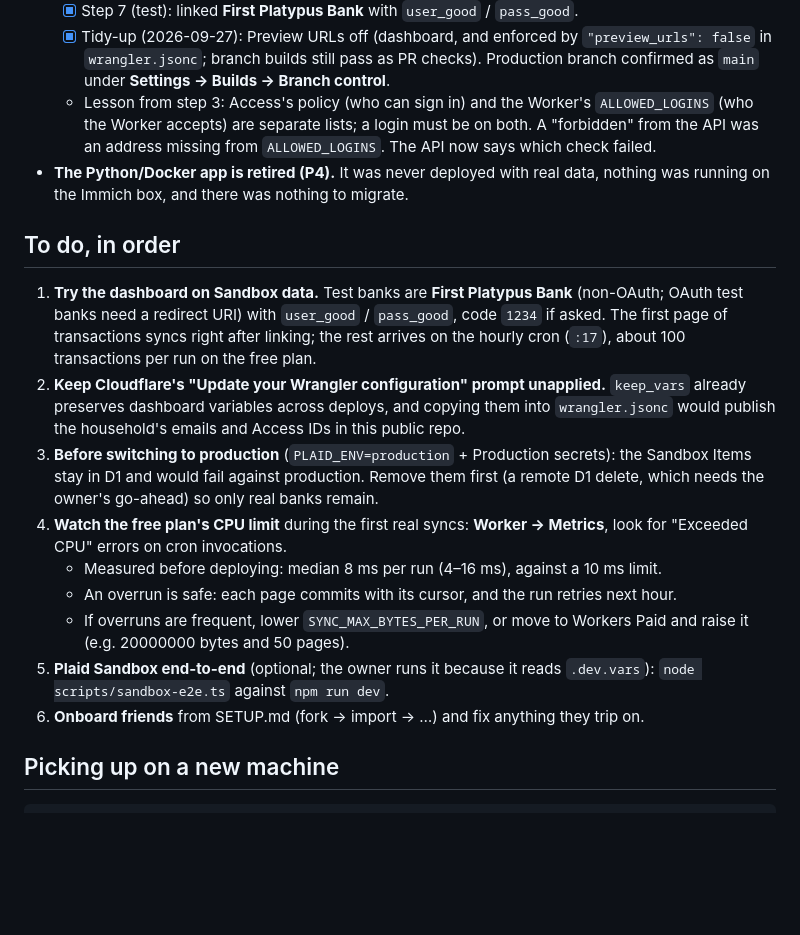
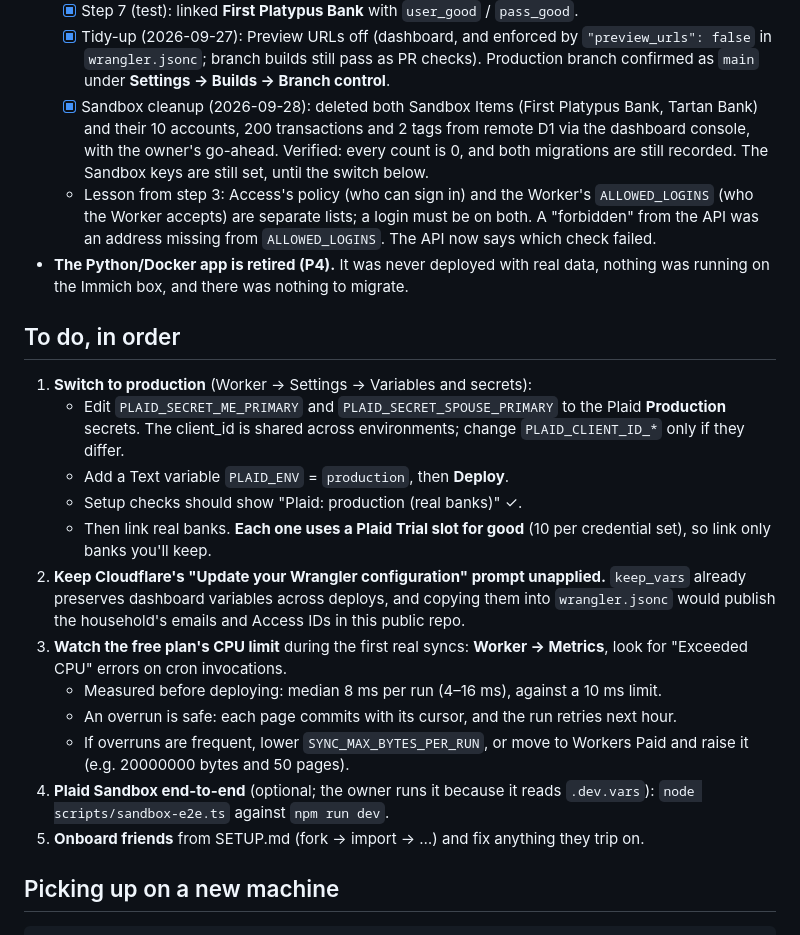
Before and after one commit to rg-code/minty, a Markdown page: docs/STATUS.md, the part around one of its changes. Rendered like a GitHub page; blank space fills up the shorter version.

Commit message:
Status: Sandbox banks removed; next is the production switch (#15)
- docs/STATUS.md: record the 2026-09-28 cleanup (2 Sandbox Items with 10
  accounts, 200 transactions and 2 tags deleted via the D1 console,
  verified at 0, migrations intact) and make the production switch the
  next step.
- SETUP.md: 'Tried Sandbox first?' with the console SQL to clear test banks
  before switching to production.

Co-authored-by: Claude Opus 5.5 (1M context) <noreply@anthropic.com>

```diff
--- a/docs/STATUS.md
+++ b/docs/STATUS.md
@@ -30,6 +30,10 @@ are deliberately **not** in this public repo. They're in the owner's Cloudflare
   - [x] Tidy-up (2026-09-27): Preview URLs off (dashboard, and enforced by `"preview_urls": false`
         in `wrangler.jsonc`; branch builds still pass as PR checks). Production branch confirmed
         as `main` under **Settings → Builds → Branch control**.
+  - [x] Sandbox cleanup (2026-09-28): deleted both Sandbox Items (First Platypus Bank, Tartan
+        Bank) and their 10 accounts, 200 transactions and 2 tags from remote D1 via the dashboard
+        console, with the owner's go-ahead. Verified: every count is 0, and both migrations are still
+        recorded. The Sandbox keys are still set, until the switch below.
   - Lesson from step 3: Access's policy (who can sign in) and the Worker's `ALLOWED_LOGINS`
     (who the Worker accepts) are separate lists; a login must be on both. A "forbidden" from the
     API was an address missing from `ALLOWED_LOGINS`. The API now says which check failed.
@@ -38,25 +42,26 @@ are deliberately **not** in this public repo. They're in the owner's Cloudflare
 
 ## To do, in order
 
-1. **Try the dashboard on Sandbox data.** Test banks are **First Platypus Bank** (non-OAuth; OAuth
-   test banks need a redirect URI) with `user_good` / `pass_good`, code `1234` if asked. The first
-   page of transactions syncs right after linking; the rest arrives on the hourly cron (`:17`),
-   about 100 transactions per run on the free plan.
+1. **Switch to production** (Worker → Settings → Variables and secrets):
+   - Edit `PLAID_SECRET_ME_PRIMARY` and `PLAID_SECRET_SPOUSE_PRIMARY` to the Plaid **Production**
+     secrets. The client_id is shared across environments; change `PLAID_CLIENT_ID_*` only if they
+     differ.
+   - Add a Text variable `PLAID_ENV` = `production`, then **Deploy**.
+   - Setup checks should show "Plaid: production (real banks)" ✓.
+   - Then link real banks. **Each one uses a Plaid Trial slot for good** (10 per credential set),
+     so link only banks you'll keep.
 2. **Keep Cloudflare's "Update your Wrangler configuration" prompt unapplied.** `keep_vars` already
    preserves dashboard variables across deploys, and copying them into `wrangler.jsonc` would
    publish the household's emails and Access IDs in this public repo.
-3. **Before switching to production** (`PLAID_ENV=production` + Production secrets): the
-   Sandbox Items stay in D1 and would fail against production. Remove them first (a remote D1
-   delete, which needs the owner's go-ahead) so only real banks remain.
-4. **Watch the free plan's CPU limit** during the first real syncs: **Worker → Metrics**, look for
+3. **Watch the free plan's CPU limit** during the first real syncs: **Worker → Metrics**, look for
    "Exceeded CPU" errors on cron invocations.
    - Measured before deploying: median 8 ms per run (4–16 ms), against a 10 ms limit.
    - An overrun is safe: each page commits with its cursor, and the run retries next hour.
    - If overruns are frequent, lower `SYNC_MAX_BYTES_PER_RUN`, or move to Workers Paid and
      raise it (e.g. 20000000 bytes and 50 pages).
-5. **Plaid Sandbox end-to-end** (optional; the owner runs it because it reads `.dev.vars`):
+4. **Plaid Sandbox end-to-end** (optional; the owner runs it because it reads `.dev.vars`):
    `node scripts/sandbox-e2e.ts` against `npm run dev`.
-6. **Onboard friends** from SETUP.md (fork → import → …) and fix anything they trip on.
+5. **Onboard friends** from SETUP.md (fork → import → …) and fix anything they trip on.
 
 ## Picking up on a new machine
 
```
Also changed, not shown: other parts of docs/STATUS.md (+1 -1 lines), SETUP.md (+15 -0 lines).
